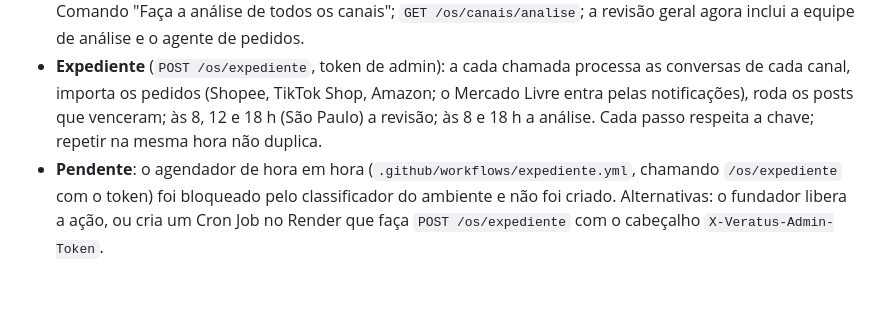
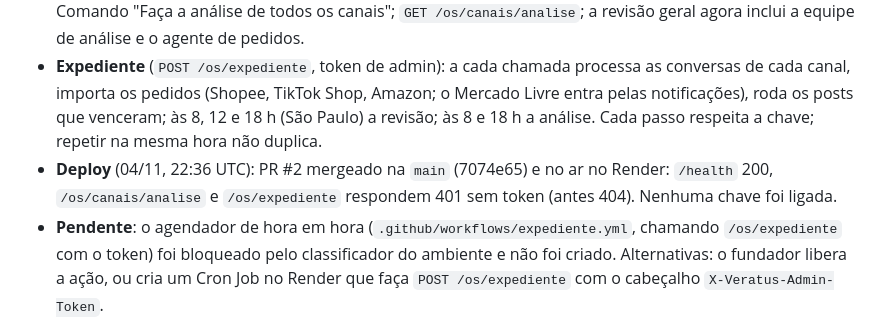
Before and after one commit to Eduardo3231/Veratus, a Markdown page: docs/HANDOFF.md, the part around the change. Rendered like a GitHub page; blank space fills up the shorter version.

Commit message:
docs(handoff): deploy do PR #2 conferido no Render
Co-Authored-By: Claude Opus 5.5 <noreply@anthropic.com>
Claude-Session: https://claude.ai/code/session_0182eNdePbRMnGbJPPivHXaG

```diff
--- a/docs/HANDOFF.md
+++ b/docs/HANDOFF.md
@@ -24,6 +24,7 @@ Pedido do fundador: tirar os nomes Diego e Rafael, ter 25 agentes, análise minu
 - **6 agentes novos** (`operations.AGENT_REGISTRY`, agora 25): `analysis-supervisor` (Renata), `management-analyst` (Elisa), `marketing-analyst` (Júlia), `accounting-agent` (Rogério), `sales-analyst` (Tânia) e `orders-agent` (Igor, dono da importação de pedidos dos marketplaces). Todos só leem e relatam; nenhum recebe PUBLISH, SPEND ou SEND_MARKETING. Sala "Análise" nova no escritório isométrico.
 - **Análise por canal** (`veratus_agents/channel_analysis.py`): para Facebook, WhatsApp, Instagram, Mercado Livre, Shopee, TikTok Shop e Amazon: gestão (chaves, modo do Harvey, anúncios, fila de aprovação, chamadas ao fundador), marketing (leads, origem, levados ao WhatsApp, posts, tempo de primeira resposta), vendas (conversão, ticket, pendentes, perdidos, desconto pedido, motivos de chamada) e contabilidade (receita confirmada pelo provedor, taxas e frete estimados por `config/channel_fees`, margem agregada com o custo do Product Master, cancelados). O custo por peça nunca sai no relatório. Comando "Faça a análise de todos os canais"; `GET /os/canais/analise`; a revisão geral agora inclui a equipe de análise e o agente de pedidos.
 - **Expediente** (`POST /os/expediente`, token de admin): a cada chamada processa as conversas de cada canal, importa os pedidos (Shopee, TikTok Shop, Amazon; o Mercado Livre entra pelas notificações), roda os posts que venceram; às 8, 12 e 18 h (São Paulo) a revisão; às 8 e 18 h a análise. Cada passo respeita a chave; repetir na mesma hora não duplica.
+- **Deploy** (04/11, 22:36 UTC): PR #2 mergeado na `main` (7074e65) e no ar no Render: `/health` 200, `/os/canais/analise` e `/os/expediente` respondem 401 sem token (antes 404). Nenhuma chave foi ligada.
 - **Pendente**: o agendador de hora em hora (`.github/workflows/expediente.yml`, chamando `/os/expediente` com o token) foi bloqueado pelo classificador do ambiente e não foi criado. Alternativas: o fundador libera a ação, ou cria um Cron Job no Render que faça `POST /os/expediente` com o cabeçalho `X-Veratus-Admin-Token`.
 
 ## Render, Meta e Facebook até o WhatsApp (21/10)
```
